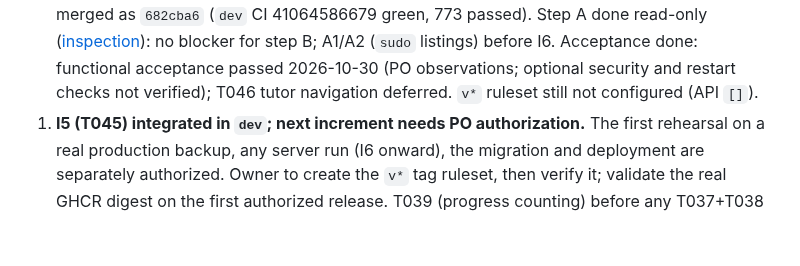
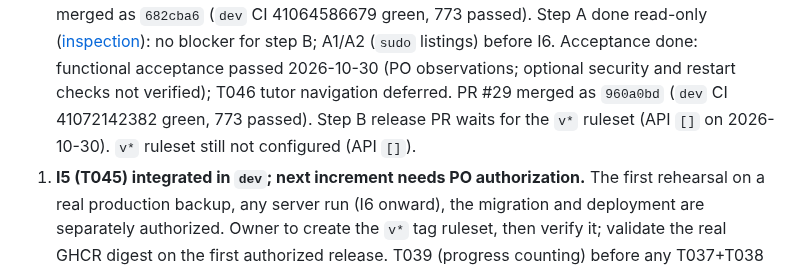
Before and after one commit to jonnabio/Mentor-Pro, a Markdown page: docs/context/ACTIVE_CONTEXT.md, the part around the change. Rendered like a GitHub page; blank space fills up the shorter version.

Commit message:
docs: record PR #29 merge evidence
Co-Authored-By: Claude Opus 5.5 <noreply@anthropic.com>

```diff
--- a/docs/context/ACTIVE_CONTEXT.md
+++ b/docs/context/ACTIVE_CONTEXT.md
@@ -493,6 +493,8 @@ Deployment on macedonianserver (2026-10-26 to 2026-10-27)
    done: functional acceptance passed 2026-10-30 (PO observations;
    optional security and restart checks not verified); T046 tutor
    navigation deferred.
+   PR #29 merged as `960a0bd` (`dev` CI 41072142382 green, 773 passed).
+   Step B release PR waits for the `v*` ruleset (API `[]` on 2026-10-30).
    `v*` ruleset still not configured (API `[]`).
 1. **I5 (T045) integrated in `dev`; next increment needs PO
    authorization.** The first rehearsal on a real production backup,
```
